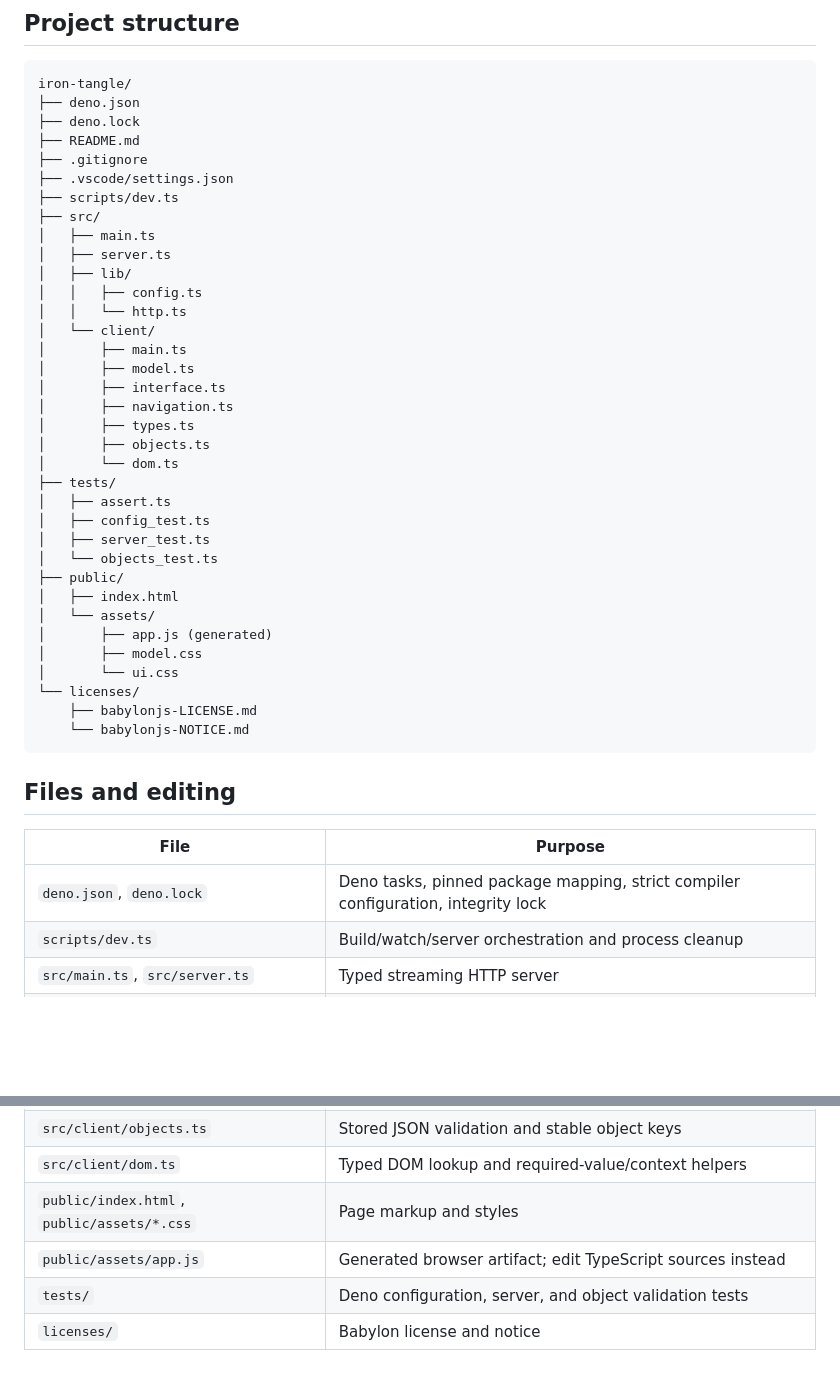
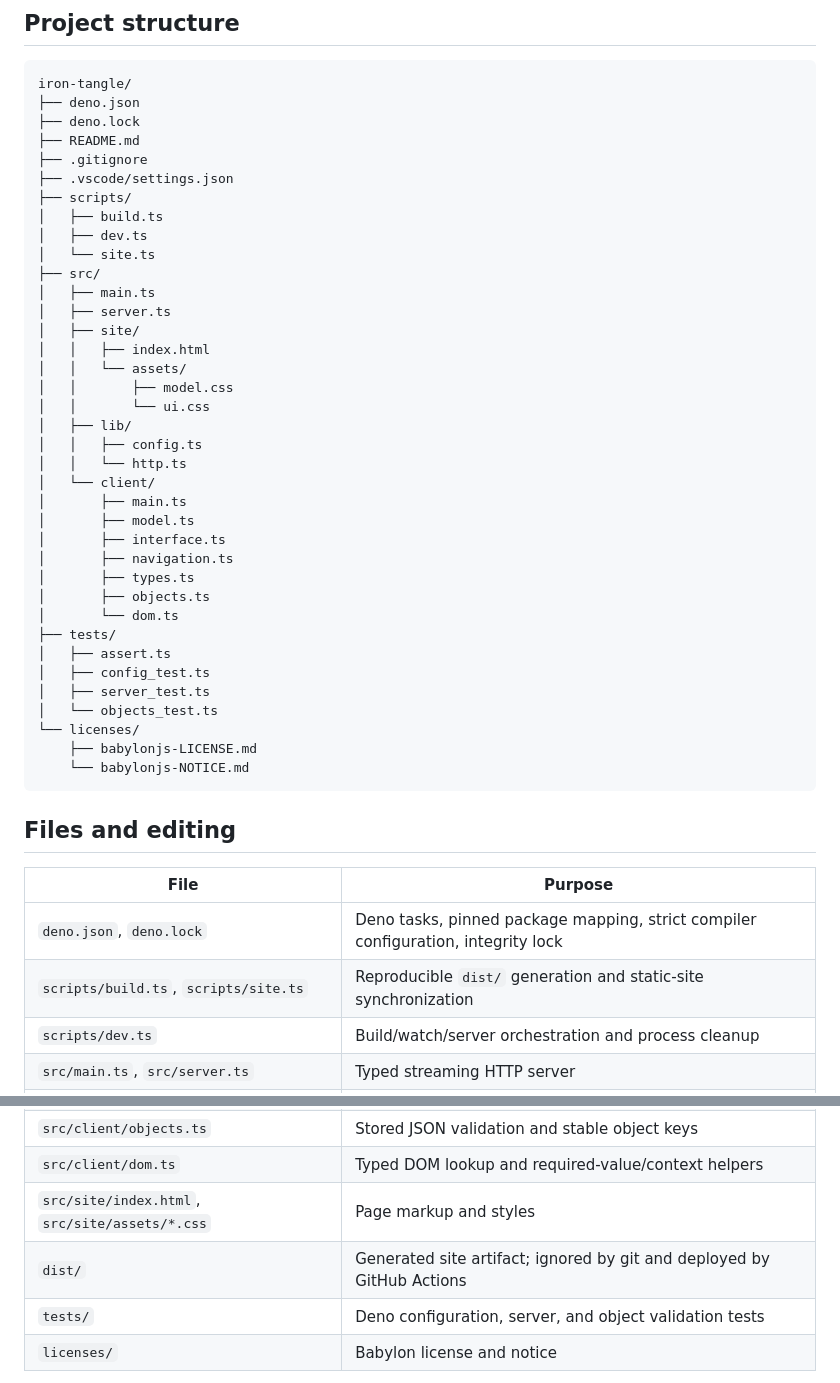
Before and after one commit to ggpwnkthx/dcc-iron-tangle, a Markdown page: README.md, 2 parts joined by grey strips. Rendered like a GitHub page; blank space fills up the shorter version.

```diff
--- a/README.md
+++ b/README.md
@@ -264,10 +265,18 @@ iron-tangle/
 ├── README.md
 ├── .gitignore
 ├── .vscode/settings.json
-├── scripts/dev.ts
+├── scripts/
+│   ├── build.ts
+│   ├── dev.ts
+│   └── site.ts
 ├── src/
 │   ├── main.ts
 │   ├── server.ts
+│   ├── site/
+│   │   ├── index.html
+│   │   └── assets/
+│   │       ├── model.css
+│   │       └── ui.css
 │   ├── lib/
 │   │   ├── config.ts
 │   │   └── http.ts
@@ -284,12 +293,6 @@ iron-tangle/
 │   ├── config_test.ts
 │   ├── server_test.ts
 │   └── objects_test.ts
-├── public/
-│   ├── index.html
-│   └── assets/
-│       ├── app.js (generated)
-│       ├── model.css
-│       └── ui.css
 └── licenses/
     ├── babylonjs-LICENSE.md
     └── babylonjs-NOTICE.md
@@ -300,6 +303,7 @@ iron-tangle/
 | File                                       | Purpose                                                                           |
 | ------------------------------------------ | --------------------------------------------------------------------------------- |
 | `deno.json`, `deno.lock`                   | Deno tasks, pinned package mapping, strict compiler configuration, integrity lock |
+| `scripts/build.ts`, `scripts/site.ts`      | Reproducible `dist/` generation and static-site synchronization                  |
 | `scripts/dev.ts`                           | Build/watch/server orchestration and process cleanup                              |
 | `src/main.ts`, `src/server.ts`             | Typed streaming HTTP server                                                       |
 | `src/lib/`                                 | Server CLI validation, path containment, MIME types, HTTP errors                  |
@@ -310,8 +314,8 @@ iron-tangle/
 | `src/client/types.ts`                      | Shared domain objects, route/train types, scene metadata and targets              |
 | `src/client/objects.ts`                    | Stored JSON validation and stable object keys                                     |
 | `src/client/dom.ts`                        | Typed DOM lookup and required-value/context helpers                               |
-| `public/index.html`, `public/assets/*.css` | Page markup and styles                                                            |
-| `public/assets/app.js`                     | Generated browser artifact; edit TypeScript sources instead                       |
+| `src/site/index.html`, `src/site/assets/*.css` | Page markup and styles                                                        |
+| `dist/`                                    | Generated site artifact; ignored by git and deployed by GitHub Actions            |
 | `tests/`                                   | Deno configuration, server, and object validation tests                           |
 | `licenses/`                                | Babylon license and notice                                                        |
 
```
Also changed, not shown: other parts of README.md (+21 -20 lines).
